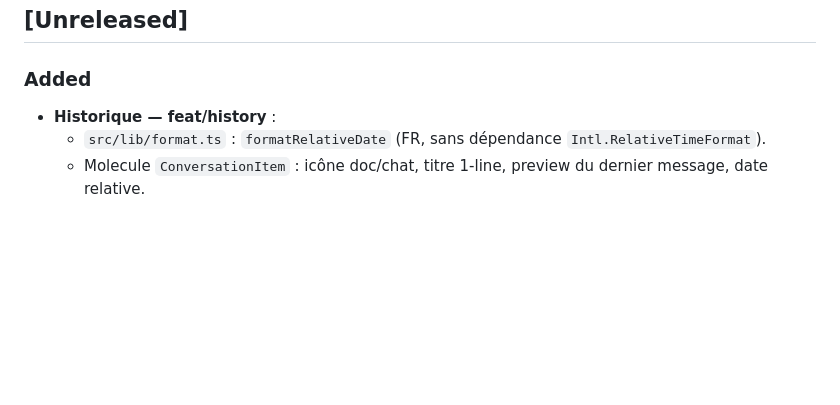
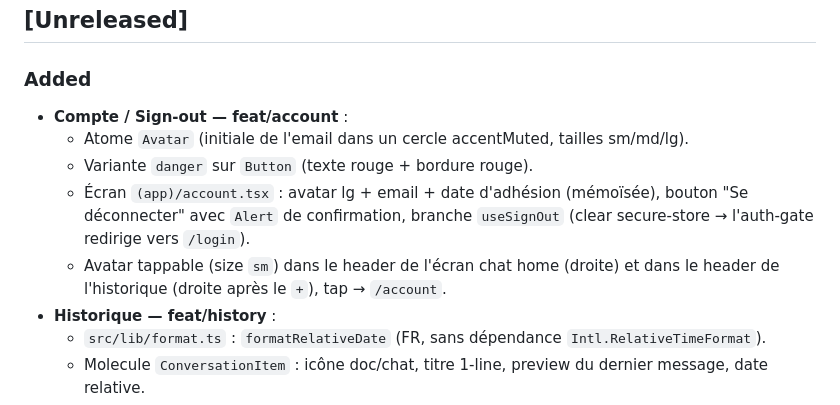
Before and after one commit to Fath57/iris-gen-ia, a Markdown page: CHANGELOG.md, the part around the change. Drawn GitHub-style; blank space fills up the shorter version.

Commit message:
docs(changelog): entrée feat/account dans Unreleased
Liste atome Avatar, variante Button danger, écran account
avec sign-out, avatar tappable dans les headers chat et history.

Co-Authored-By: Claude Opus 4.7 (1M context) <noreply@anthropic.com>

```diff
--- a/CHANGELOG.md
+++ b/CHANGELOG.md
@@ -8,6 +8,11 @@ Versions suivent [SemVer](https://semver.org/lang/fr/). Tant que l'app n'a pas l
 
 ### Added
 
+- **Compte / Sign-out — feat/account** :
+  - Atome `Avatar` (initiale de l'email dans un cercle accentMuted, tailles sm/md/lg).
+  - Variante `danger` sur `Button` (texte rouge + bordure rouge).
+  - Écran `(app)/account.tsx` : avatar lg + email + date d'adhésion (mémoïsée), bouton "Se déconnecter" avec `Alert` de confirmation, branche `useSignOut` (clear secure-store → l'auth-gate redirige vers `/login`).
+  - Avatar tappable (size `sm`) dans le header de l'écran chat home (droite) et dans le header de l'historique (droite après le `+`), tap → `/account`.
 - **Historique — feat/history** :
   - `src/lib/format.ts` : `formatRelativeDate` (FR, sans dépendance `Intl.RelativeTimeFormat`).
   - Molecule `ConversationItem` : icône doc/chat, titre 1-line, preview du dernier message, date relative.
```
